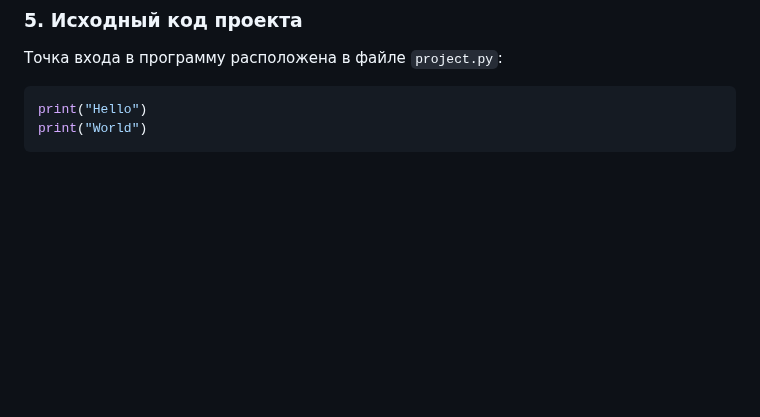
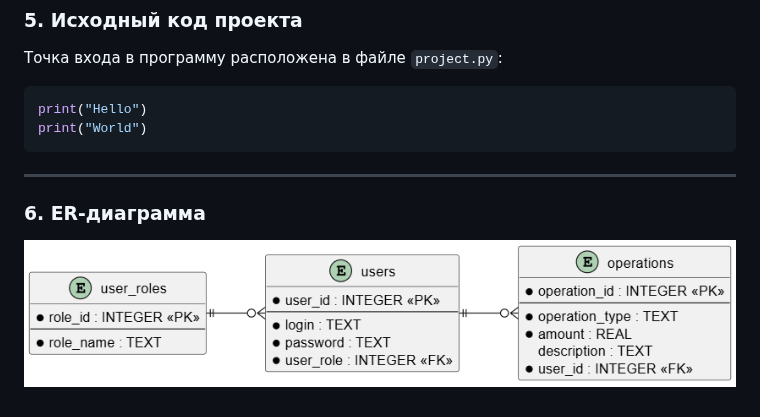
Before and after one commit to mauk169/project1, a Markdown page: README.md, the part around the change. Drawn GitHub-style; pictures changed too: docs/diagrams/er_diagram.png (added); blank space fills up the shorter version.

Commit message:
Добавлена ER-диаграмма, изменен файл README.md

````diff
--- a/README.md
+++ b/README.md
@@ -43,3 +43,9 @@
 print("Hello")
 print("World")
 ```
+
+---
+
+### 6. ER-диаграмма
+
+![ER-диаграмма](docs/diagrams/er_diagram.png)
````
Also changed, not shown: 1 other file.
